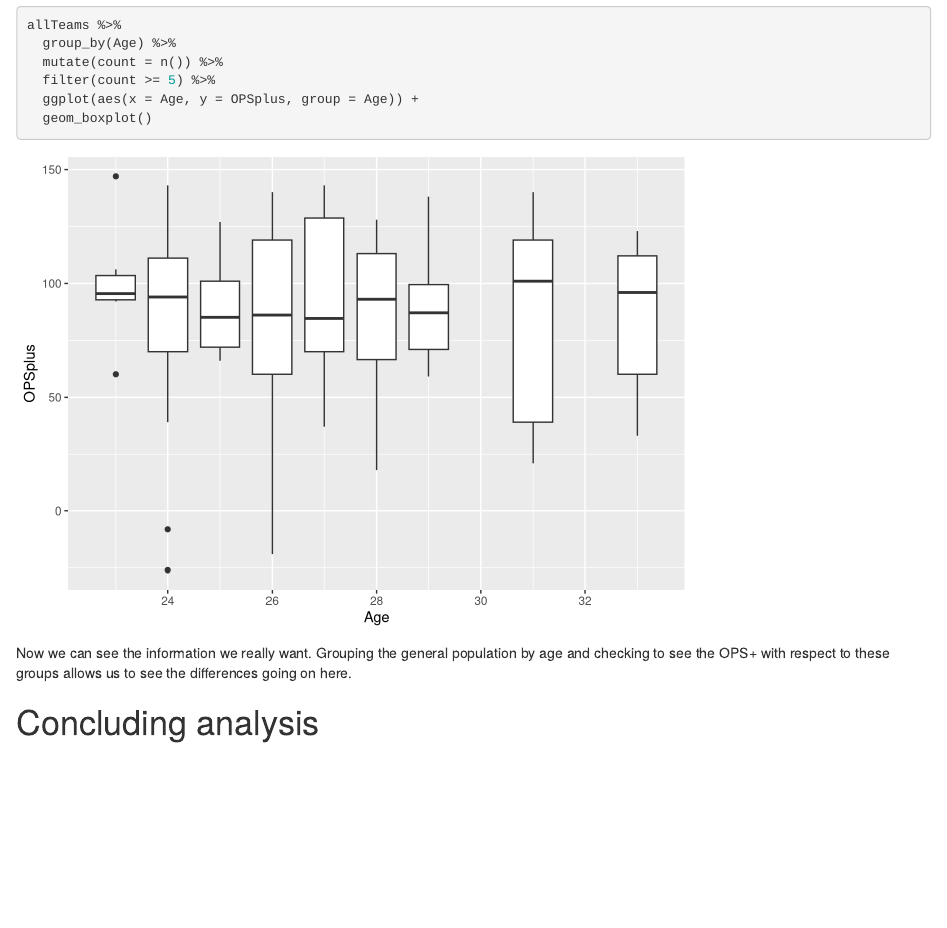
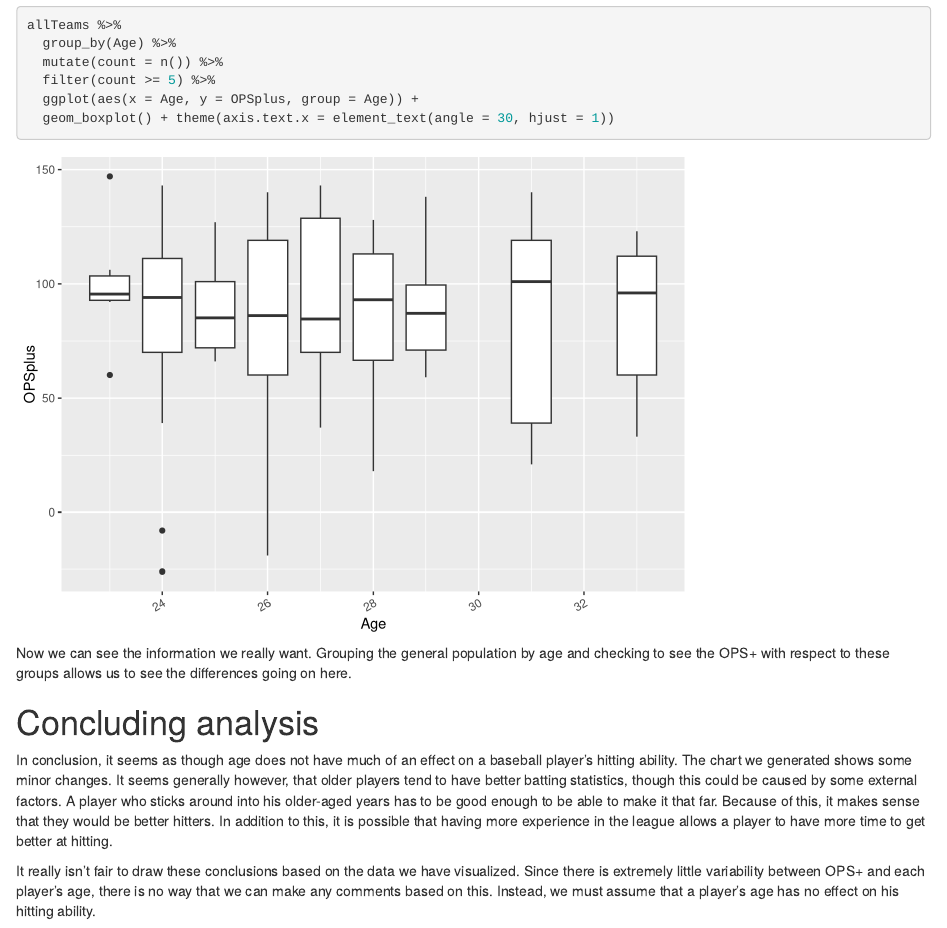
Before and after one commit to RSmeltzer/Final-project, an R Markdown document (Final Project.Rmd): the page in a window 1100 px wide, from 13810 px down. Rendered offline with R 4.5, knitr and Pandoc, with nearby package versions.

Commit message:
Conluding analysis

````diff
--- a/Final Project.Rmd
+++ b/Final Project.Rmd
@@ -481,8 +481,11 @@ allTeams %>%
   mutate(count = n()) %>%
   filter(count >= 5) %>%
   ggplot(aes(x = Age, y = OPSplus, group = Age)) +
-  geom_boxplot()
+  geom_boxplot() + theme(axis.text.x = element_text(angle = 30, hjust = 1))
 ```
 Now we can see the information we really want. Grouping the general population by age and checking to see the OPS+ with respect to these groups allows us to see the differences going on here.
 
 # Concluding analysis
+In conclusion, it seems as though age does not have much of an effect on a baseball player's hitting ability. The chart we generated shows some minor changes. It seems generally however, that older players tend to have better batting statistics, though this could be caused by some external factors. A player who sticks around into his older-aged years has to be good enough to be able to make it that far. Because of this, it makes sense that they would be better hitters. In addition to this, it is possible that having more experience in the league allows a player to have more time to get better at hitting.
+
+It really isn't fair to draw these conclusions based on the data we have visualized. Since there is extremely little variability between OPS+ and each player's age, there is no way that we can make any comments based on this. Instead, we must assume that a player's age has no effect on his hitting ability.
````
Also changed, not shown: Final Project.nb.html.
